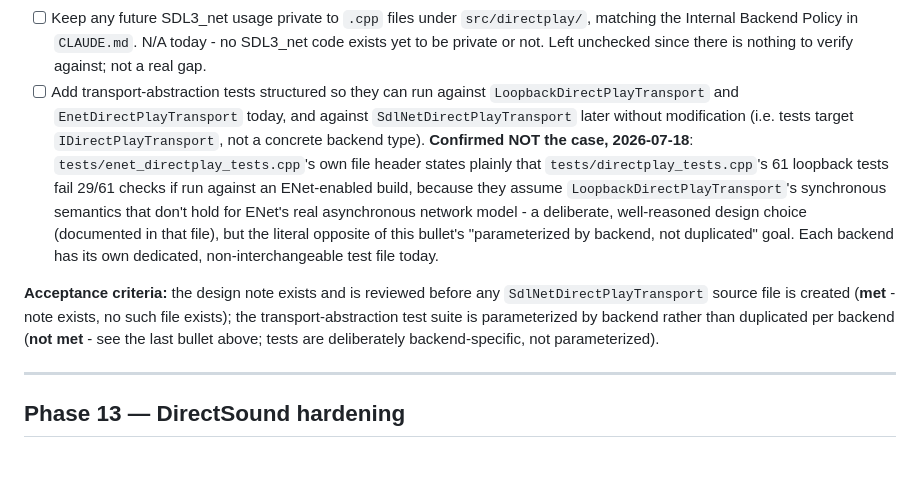
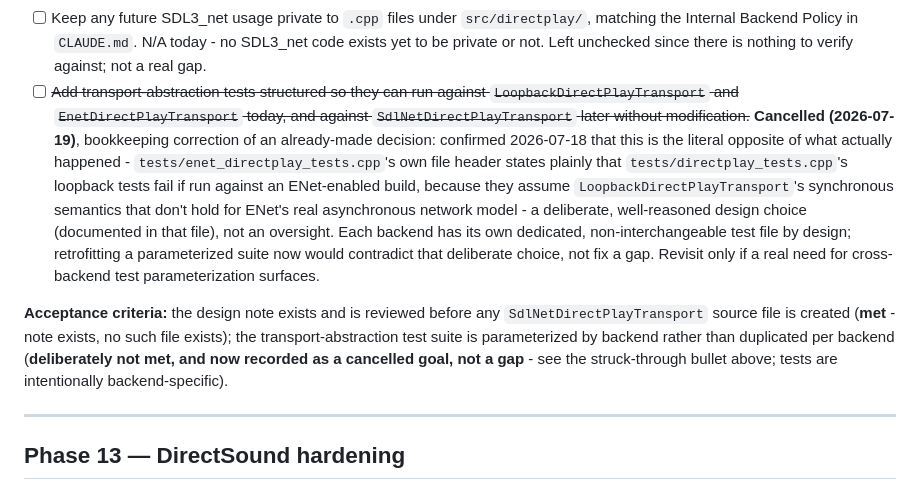
Before and after one commit to openeggbert/free-direct, a Markdown page: plan.md, the part around the change. Rendered like a GitHub page; blank space fills up the shorter version.

Commit message:
Close most of Phase 12: cancel the deliberately-abandoned test-parameterization goal
The "transport-abstraction tests parameterized by backend" item was
already confirmed 2026-07-18 to be the literal opposite of what
happened - each backend (loopback, ENet) deliberately has its own
dedicated, non-interchangeable test file, a documented design choice
(tests/enet_directplay_tests.cpp's own header explains why), not an
oversight. Struck through as cancelled rather than left looking like
open work.

Left as-is (already accurately described, genuinely conditional, not
stale): the SDL3_net CMake flag and the "keep future SDL3_net usage
private" constraint both correctly wait on SDL3_net code that doesn't
exist yet - nothing to add or verify against until then.

```diff
--- a/plan.md
+++ b/plan.md
@@ -1104,23 +1104,25 @@ committing engineering time until ENet is proven.
 - [ ] Keep any future SDL3_net usage private to `.cpp` files under `src/directplay/`, matching the
       Internal Backend Policy in `CLAUDE.md`. N/A today - no SDL3_net code exists yet to be
       private or not. Left unchecked since there is nothing to verify against; not a real gap.
-- [ ] Add transport-abstraction tests structured so they can run against
+- [ ] ~~Add transport-abstraction tests structured so they can run against
       `LoopbackDirectPlayTransport` and `EnetDirectPlayTransport` today, and against
-      `SdlNetDirectPlayTransport` later without modification (i.e. tests target
-      `IDirectPlayTransport`, not a concrete backend type). **Confirmed NOT the case, 2026-07-18**:
+      `SdlNetDirectPlayTransport` later without modification.~~ **Cancelled (2026-07-19)**,
+      bookkeeping correction of an already-made decision: confirmed 2026-07-18 that this is the
+      literal opposite of what actually happened -
       `tests/enet_directplay_tests.cpp`'s own file header states plainly that
-      `tests/directplay_tests.cpp`'s 61 loopback tests fail 29/61 checks if run against an
-      ENet-enabled build, because they assume `LoopbackDirectPlayTransport`'s synchronous
-      semantics that don't hold for ENet's real asynchronous network model - a deliberate,
-      well-reasoned design choice (documented in that file), but the literal opposite of this
-      bullet's "parameterized by backend, not duplicated" goal. Each backend has its own
-      dedicated, non-interchangeable test file today.
+      `tests/directplay_tests.cpp`'s loopback tests fail if run against an ENet-enabled build,
+      because they assume `LoopbackDirectPlayTransport`'s synchronous semantics that don't hold
+      for ENet's real asynchronous network model - a deliberate, well-reasoned design choice
+      (documented in that file), not an oversight. Each backend has its own dedicated,
+      non-interchangeable test file by design; retrofitting a parameterized suite now would
+      contradict that deliberate choice, not fix a gap. Revisit only if a real need for
+      cross-backend test parameterization surfaces.
 
 **Acceptance criteria:** the design note exists and is reviewed before any
 `SdlNetDirectPlayTransport` source file is created (**met** - note exists, no such file exists);
 the transport-abstraction test suite is parameterized by backend rather than duplicated per
-backend (**not met** - see the last bullet above; tests are deliberately backend-specific, not
-parameterized).
+backend (**deliberately not met, and now recorded as a cancelled goal, not a gap** - see the
+struck-through bullet above; tests are intentionally backend-specific).
 
 ---
 
```
